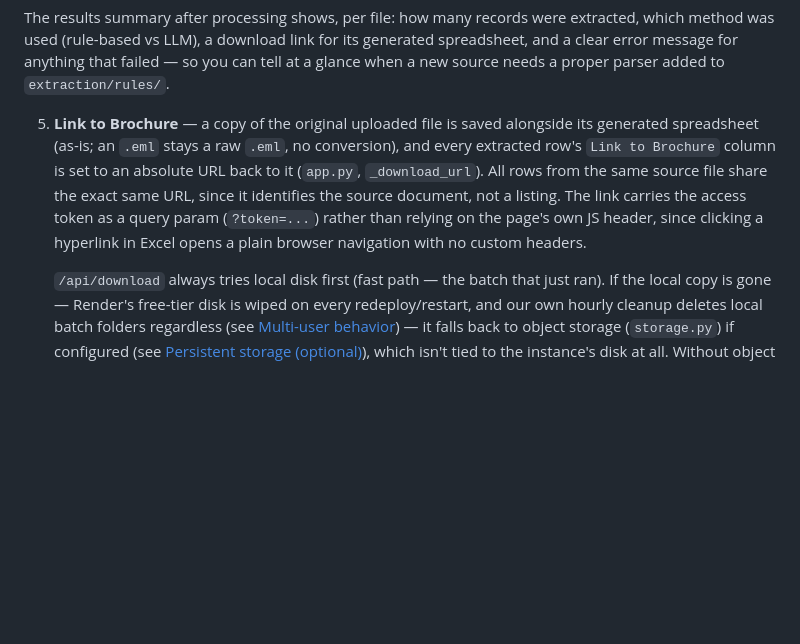
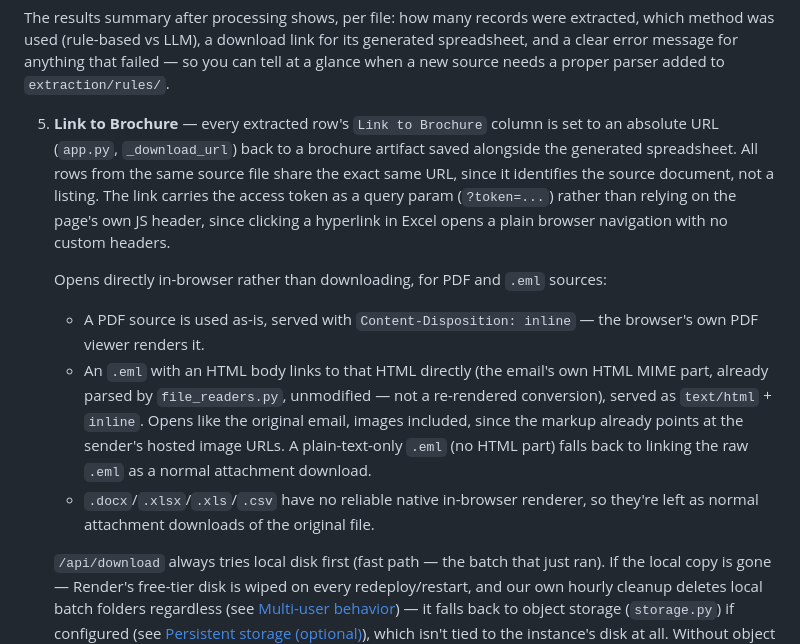
Before and after one commit to lauriethomasson/manage-office-availability, a Markdown page: README.md, the part around the change. Rendered like a GitHub page; blank space fills up the shorter version.

Commit message:
Document Link to Brochure opening in-browser for PDF/eml sources
Explains the per-type behavior now in place: PDF and .eml (HTML body)
sources open inline in-browser (PDF viewer / rendered HTML with original
images), a plain-text-only .eml falls back to the raw file, and
DOCX/XLSX/CSV stay normal attachment downloads since there is no
reliable native in-browser renderer for those.

```diff
--- a/README.md
+++ b/README.md
@@ -66,16 +66,29 @@ its generated spreadsheet, and a clear error message for anything that
 failed — so you can tell at a glance when a new source needs a proper
 parser added to `extraction/rules/`.
 
-5. **Link to Brochure** — a copy of the original uploaded file is saved
-   alongside its generated spreadsheet (as-is; an `.eml` stays a raw
-   `.eml`, no conversion), and every extracted row's `Link to Brochure`
-   column is set to an absolute URL back to it (`app.py`,
-   `_download_url`). All rows from the same source file share the exact
-   same URL, since it identifies the source document, not a listing.
-   The link carries the access token as a query param (`?token=...`)
-   rather than relying on the page's own JS header, since clicking a
-   hyperlink in Excel opens a plain browser navigation with no custom
-   headers.
+5. **Link to Brochure** — every extracted row's `Link to Brochure` column
+   is set to an absolute URL (`app.py`, `_download_url`) back to a
+   brochure artifact saved alongside the generated spreadsheet. All rows
+   from the same source file share the exact same URL, since it
+   identifies the source document, not a listing. The link carries the
+   access token as a query param (`?token=...`) rather than relying on
+   the page's own JS header, since clicking a hyperlink in Excel opens a
+   plain browser navigation with no custom headers.
+
+   Opens directly in-browser rather than downloading, for PDF and
+   `.eml` sources:
+   - A PDF source is used as-is, served with `Content-Disposition: inline`
+     — the browser's own PDF viewer renders it.
+   - An `.eml` with an HTML body links to that HTML directly (the email's
+     own HTML MIME part, already parsed by `file_readers.py`, unmodified
+     — not a re-rendered conversion), served as `text/html` + `inline`.
+     Opens like the original email, images included, since the markup
+     already points at the sender's hosted image URLs. A plain-text-only
+     `.eml` (no HTML part) falls back to linking the raw `.eml` as a
+     normal attachment download.
+   - `.docx`/`.xlsx`/`.xls`/`.csv` have no reliable native in-browser
+     renderer, so they're left as normal attachment downloads of the
+     original file.
 
    `/api/download` always tries local disk first (fast path — the batch
    that just ran). If the local copy is gone — Render's free-tier disk is
```
